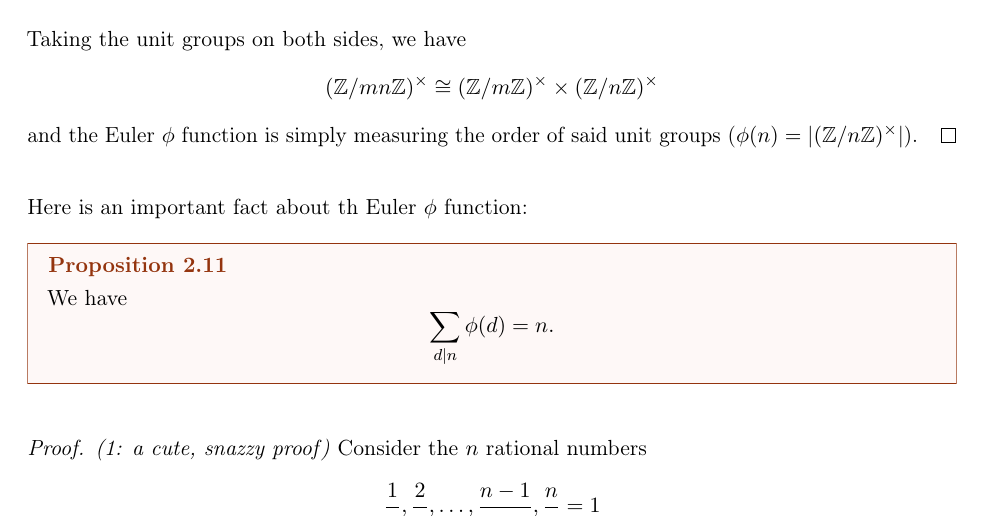
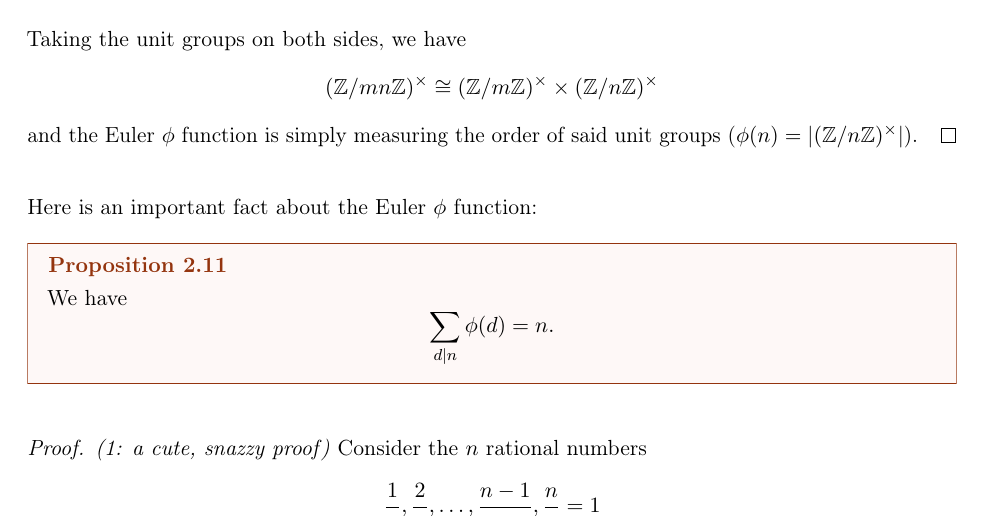
Before and after one commit to jchen/math1560-notes, a LaTeX document (notes.tex, which reads lectures/2022-02-03.tex): part of page 13 of 14, cut so that both start at the same text. Compiled offline with pdfLaTeX.

Commit message:
Typo fix

```diff
--- a/lectures/2022-02-03.tex
+++ b/lectures/2022-02-03.tex
@@ -146,7 +146,7 @@ For $n\in \ZZ_+$, $\phi(n)$ is defined to be the number of integers $1\leq m\leq
     and the Euler $\phi$ function is simply measuring the order of said unit groups ($\phi(n) = \left|(\ZZ/n\ZZ)^\times\right|$).
 \end{proof}
 
-Here is an important fact about th Euler $\phi$ function:
+Here is an important fact about the Euler $\phi$ function:
 \begin{proposition}
     We have
     \begin{equation*}
```
Also changed, not shown: notes.pdf.
